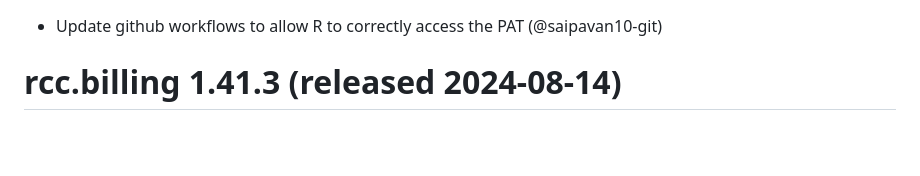
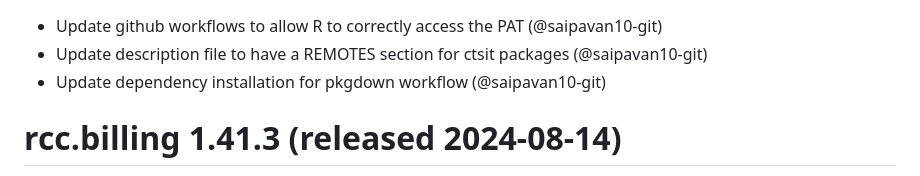
Before and after one commit to saipavan10-git/rcc.billing, a Markdown page: NEWS.md, the part around one of its changes. Rendered like a GitHub page; blank space fills up the shorter version.

```diff
--- a/NEWS.md
+++ b/NEWS.md
@@ -2,4 +2,6 @@
 - Update github workflows to allow R to correctly access the PAT (@saipavan10-git)
+- Update description file to have a REMOTES section for ctsit packages (@saipavan10-git)
+- Update dependency installation for pkgdown workflow (@saipavan10-git)
 
 # rcc.billing 1.41.3 (released 2024-08-14)
 - Update github workflows to address missing dependencies (@pbchase)
```
Also changed, not shown: other parts of NEWS.md (+1 -1 lines).
